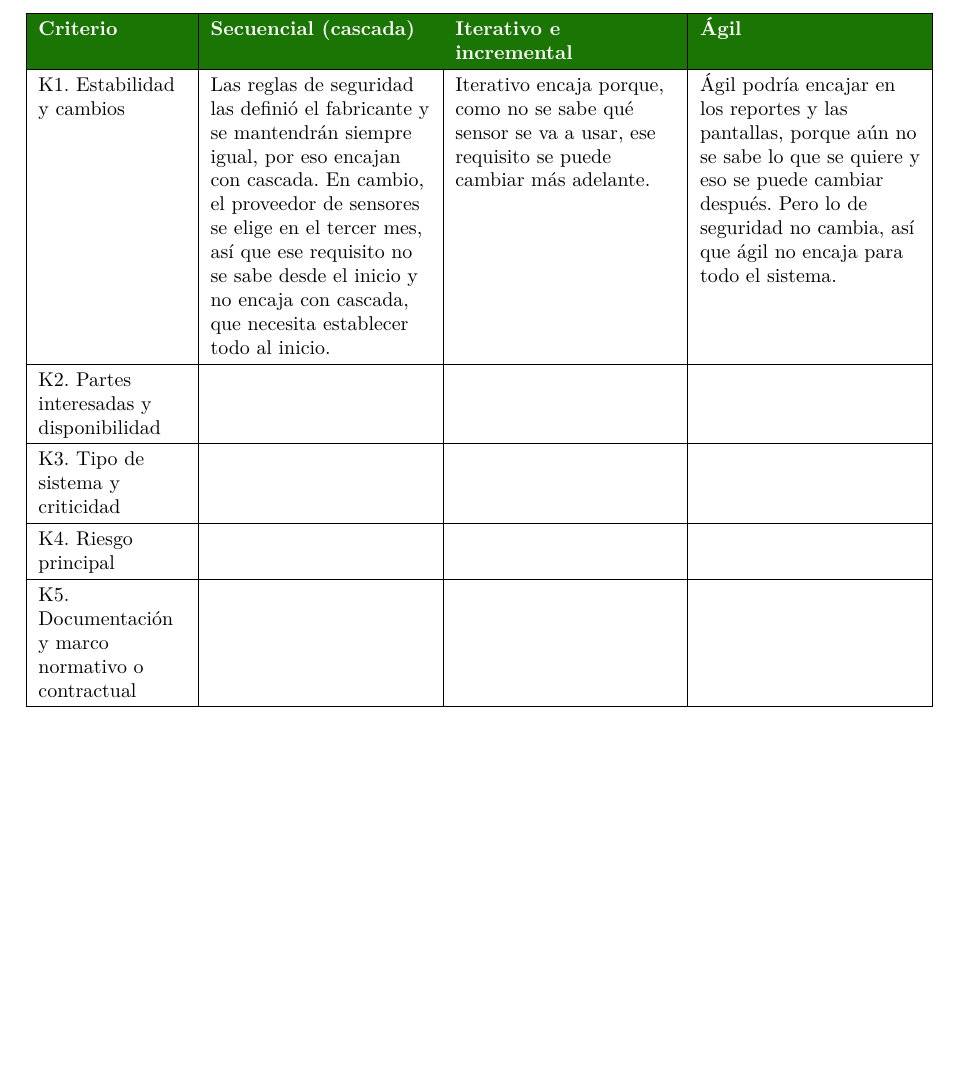
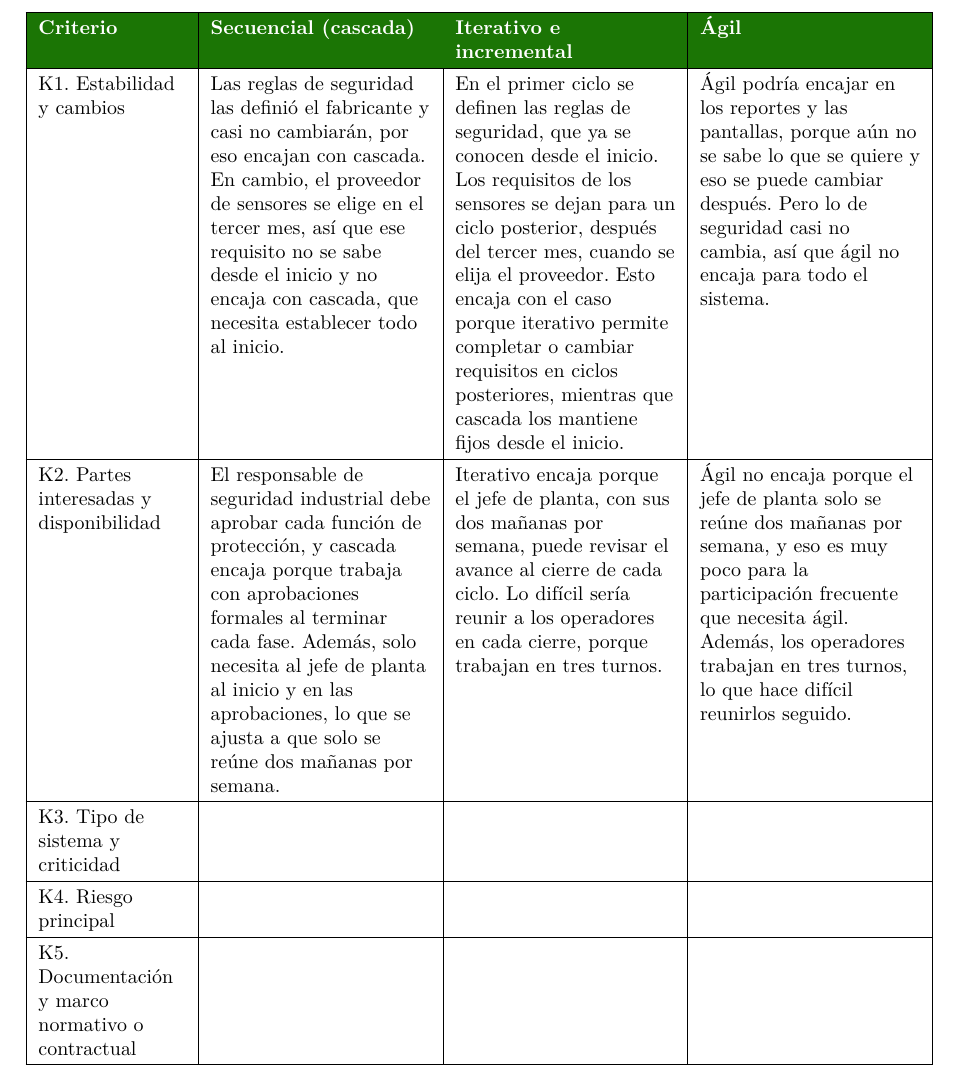
Before and after one commit to AnderJM/-GA-PRAC-01-SEM2-ANY, a LaTeX document (main.tex, which reads escenarios/e1.tex): part of page 1 of 5 before the commit and part of page 2 of 6 after it, cut so that both start at the same text, the shorter picture padded with empty space. Compiled offline with pdfLaTeX.

Commit message:
Completa K1 y agrega K2 del escenario 1

```diff
--- a/escenarios/e1.tex
+++ b/escenarios/e1.tex
@@ -5,8 +5,8 @@
 \begin{tabularx}{\textwidth}{|>{\raggedright\arraybackslash}p{2.6cm}|L|L|L|}
 \hline
 \rowcolor{verdeuteq}\textcolor{white}{\textbf{Criterio}} & \textcolor{white}{\textbf{Secuencial (cascada)}} & \textcolor{white}{\textbf{Iterativo e incremental}} & \textcolor{white}{\textbf{Ágil}} \\ \hline
-K1. Estabilidad y cambios & Las reglas de seguridad las definió el fabricante y se mantendrán siempre igual, por eso encajan con cascada. En cambio, el proveedor de sensores se elige en el tercer mes, así que ese requisito no se sabe desde el inicio y no encaja con cascada, que necesita establecer todo al inicio. & Iterativo encaja porque, como no se sabe qué sensor se va a usar, ese requisito se puede cambiar más adelante. & Ágil podría encajar en los reportes y las pantallas, porque aún no se sabe lo que se quiere y eso se puede cambiar después. Pero lo de seguridad no cambia, así que ágil no encaja para todo el sistema. \\ \hline
-K2. Partes interesadas y disponibilidad & & & \\ \hline
+K1. Estabilidad y cambios & Las reglas de seguridad las definió el fabricante y casi no cambiarán, por eso encajan con cascada. En cambio, el proveedor de sensores se elige en el tercer mes, así que ese requisito no se sabe desde el inicio y no encaja con cascada, que necesita establecer todo al inicio. & En el primer ciclo se definen las reglas de seguridad, que ya se conocen desde el inicio. Los requisitos de los sensores se dejan para un ciclo posterior, después del tercer mes, cuando se elija el proveedor. Esto encaja con el caso porque iterativo permite completar o cambiar requisitos en ciclos posteriores, mientras que cascada los mantiene fijos desde el inicio. & Ágil podría encajar en los reportes y las pantallas, porque aún no se sabe lo que se quiere y eso se puede cambiar después. Pero lo de seguridad casi no cambia, así que ágil no encaja para todo el sistema. \\ \hline
+K2. Partes interesadas y disponibilidad & El responsable de seguridad industrial debe aprobar cada función de protección, y cascada encaja porque trabaja con aprobaciones formales al terminar cada fase. Además, solo necesita al jefe de planta al inicio y en las aprobaciones, lo que se ajusta a que solo se reúne dos mañanas por semana. & Iterativo encaja porque el jefe de planta, con sus dos mañanas por semana, puede revisar el avance al cierre de cada ciclo. Lo difícil sería reunir a los operadores en cada cierre, porque trabajan en tres turnos. & Ágil no encaja porque el jefe de planta solo se reúne dos mañanas por semana, y eso es muy poco para la participación frecuente que necesita ágil. Además, los operadores trabajan en tres turnos, lo que hace difícil reunirlos seguido. \\ \hline
 K3. Tipo de sistema y criticidad & & & \\ \hline
 K4. Riesgo principal & & & \\ \hline
 K5. Documentación y marco normativo o contractual & & & \\ \hline
```
